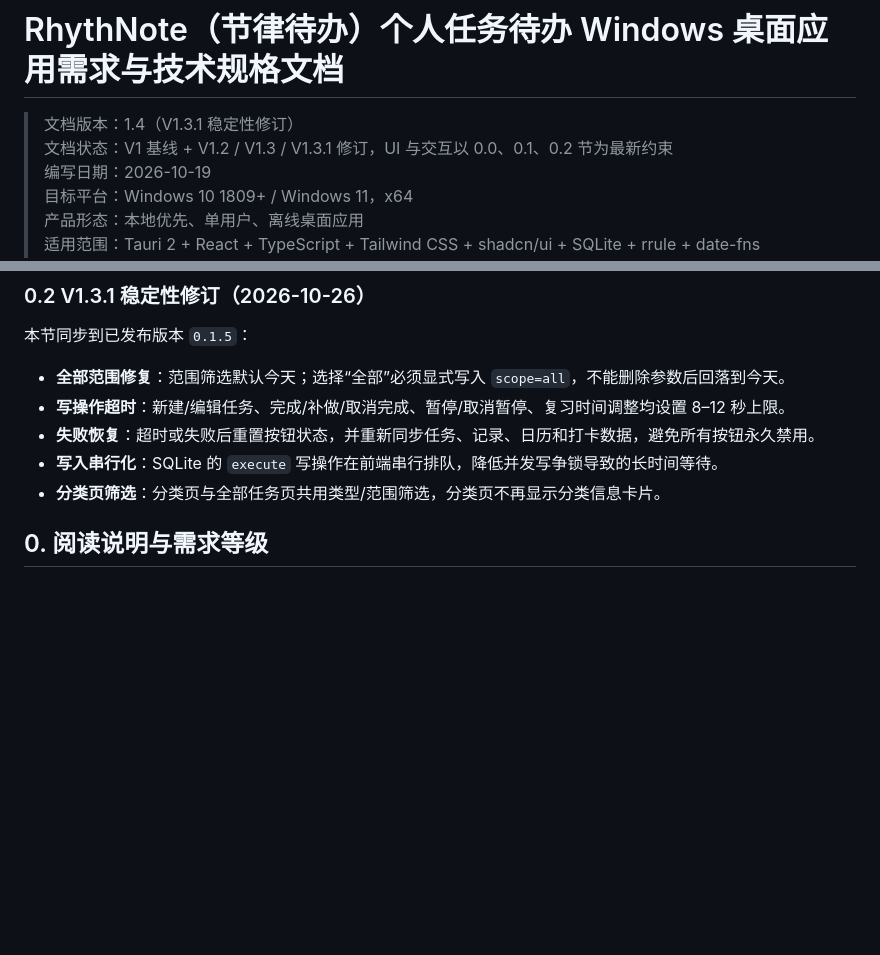
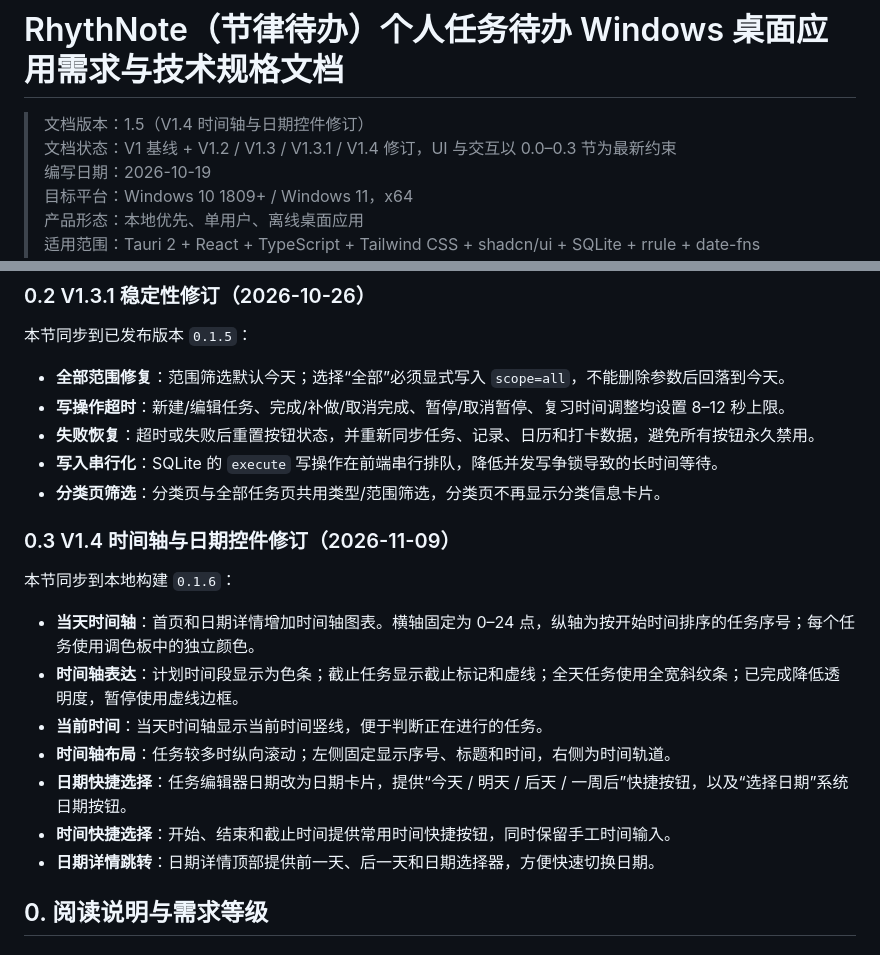
Before and after one commit to zdkwa/RhythNote, a Markdown page: RhythNote-节律待办-PRD.md, 2 parts joined by grey strips. Drawn GitHub-style; blank space fills up the shorter version.

```diff
--- a/RhythNote-节律待办-PRD.md
+++ b/RhythNote-节律待办-PRD.md
@@ -1,7 +1,7 @@
 # RhythNote（节律待办）个人任务待办 Windows 桌面应用需求与技术规格文档
 
-> 文档版本：1.4（V1.3.1 稳定性修订）
-> 文档状态：V1 基线 + V1.2 / V1.3 / V1.3.1 修订，UI 与交互以 0.0、0.1、0.2 节为最新约束
+> 文档版本：1.5（V1.4 时间轴与日期控件修订）
+> 文档状态：V1 基线 + V1.2 / V1.3 / V1.3.1 / V1.4 修订，UI 与交互以 0.0–0.3 节为最新约束
 > 编写日期：2026-10-19
 > 目标平台：Windows 10 1809+ / Windows 11，x64
 > 产品形态：本地优先、单用户、离线桌面应用
@@ -60,6 +60,18 @@
 - **失败恢复**：超时或失败后重置按钮状态，并重新同步任务、记录、日历和打卡数据，避免所有按钮永久禁用。
 - **写入串行化**：SQLite 的 `execute` 写操作在前端串行排队，降低并发写争锁导致的长时间等待。
 - **分类页筛选**：分类页与全部任务页共用类型/范围筛选，分类页不再显示分类信息卡片。
+
+### 0.3 V1.4 时间轴与日期控件修订（2026-11-09）
+
+本节同步到本地构建 `0.1.6`：
+
+- **当天时间轴**：首页和日期详情增加时间轴图表。横轴固定为 0–24 点，纵轴为按开始时间排序的任务序号；每个任务使用调色板中的独立颜色。
+- **时间轴表达**：计划时间段显示为色条；截止任务显示截止标记和虚线；全天任务使用全宽斜纹条；已完成降低透明度，暂停使用虚线边框。
+- **当前时间**：当天时间轴显示当前时间竖线，便于判断正在进行的任务。
+- **时间轴布局**：任务较多时纵向滚动；左侧固定显示序号、标题和时间，右侧为时间轨道。
+- **日期快捷选择**：任务编辑器日期改为日期卡片，提供“今天 / 明天 / 后天 / 一周后”快捷按钮，以及“选择日期”系统日期按钮。
+- **时间快捷选择**：开始、结束和截止时间提供常用时间快捷按钮，同时保留手工时间输入。
+- **日期详情跳转**：日期详情顶部提供前一天、后一天和日期选择器，方便快速切换日期。
 
 ## 0. 阅读说明与需求等级
 
```
Also changed, not shown: README.md (+16 -6 lines), docs/screenshots/day.png, docs/screenshots/editor.png, docs/screenshots/home.png, docs/screenshots/tasks.png, 10 other files.
